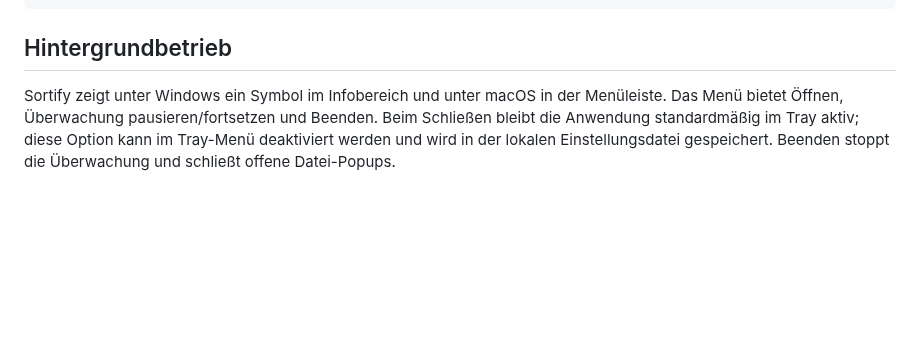
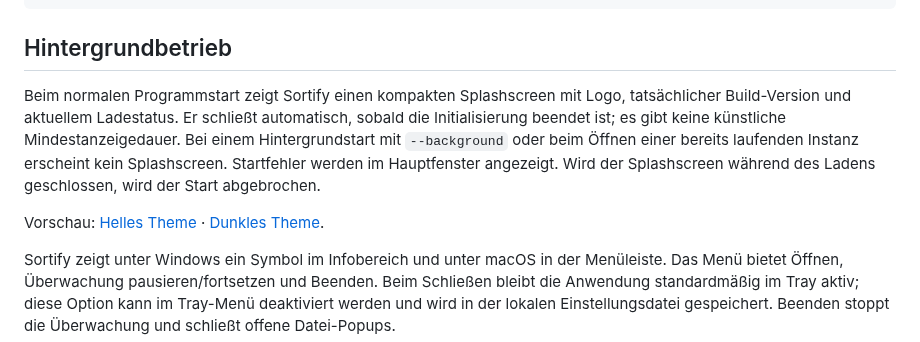
Before and after one commit to ezra-ba/sortify, a Markdown page: README.md, the part around the change. GitHub-like rendering; blank space fills up the shorter version.

Commit message:
feat: add startup splash screen and executable icon (#75)
* feat: add startup splash screen and Windows executable icon

* Fix merge conflicts

```diff
--- a/README.md
+++ b/README.md
@@ -96,6 +96,10 @@ dotnet test
 
 ## Hintergrundbetrieb
 
+Beim normalen Programmstart zeigt Sortify einen kompakten Splashscreen mit Logo, tatsächlicher Build-Version und aktuellem Ladestatus. Er schließt automatisch, sobald die Initialisierung beendet ist; es gibt keine künstliche Mindestanzeigedauer. Bei einem Hintergrundstart mit `--background` oder beim Öffnen einer bereits laufenden Instanz erscheint kein Splashscreen. Startfehler werden im Hauptfenster angezeigt. Wird der Splashscreen während des Ladens geschlossen, wird der Start abgebrochen.
+
+Vorschau: [Helles Theme](assets/screenshots/splashscreen-light.png) · [Dunkles Theme](assets/screenshots/splashscreen-dark.png).
+
 Sortify zeigt unter Windows ein Symbol im Infobereich und unter macOS in der Menüleiste. Das Menü bietet Öffnen, Überwachung pausieren/fortsetzen und Beenden. Beim Schließen bleibt die Anwendung standardmäßig im Tray aktiv; diese Option kann im Tray-Menü deaktiviert werden und wird in der lokalen Einstellungsdatei gespeichert. Beenden stoppt die Überwachung und schließt offene Datei-Popups.
 
 Unter Windows kann im Tray-Menü optional der Start bei der Benutzeranmeldung aktiviert werden. Standardmäßig ist kein Autostart eingetragen. Der Eintrag liegt ausschließlich unter `HKCU\Software\Microsoft\Windows\CurrentVersion\Run\Sortify` und wird beim Deaktivieren entfernt. Hierfür Sortify zuerst in einen stabilen Ordner veröffentlichen; den Build-Ordner danach nicht verschieben:
```
Also changed, not shown: assets/screenshots/splashscreen-dark.png (added), assets/screenshots/splashscreen-light.png (added), 11 other files.
